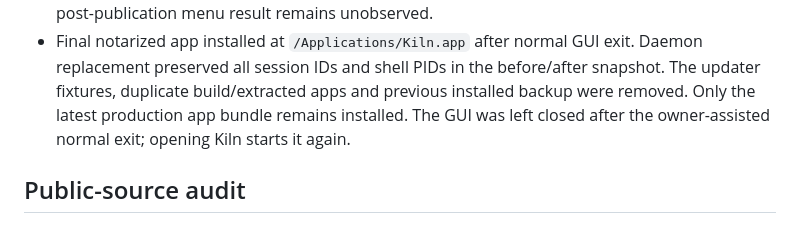
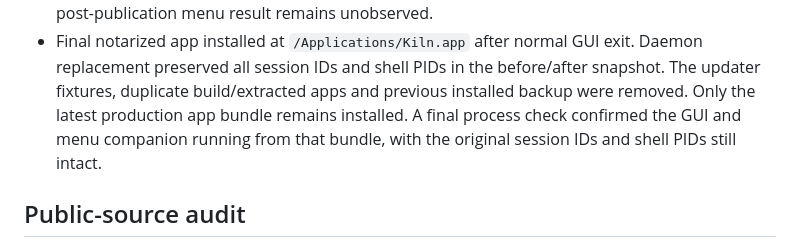
Before and after one commit to YangTaeyoung/kiln, a Markdown page: docs/maintainers/first-release-status.md, the part around the change. Rendered like a GitHub page.

Commit message:
docs: confirm final installed app and session continuity [skip ci]

```diff
--- a/docs/maintainers/first-release-status.md
+++ b/docs/maintainers/first-release-status.md
@@ -48,8 +48,9 @@ Follow the [release runbook](releases.md); future publication still needs the ow
 - Final notarized app installed at `/Applications/Kiln.app` after normal GUI exit.
   Daemon replacement preserved all session IDs and shell PIDs in the before/after snapshot.
   The updater fixtures, duplicate build/extracted apps and previous installed backup
-  were removed. Only the latest production app bundle remains installed. The GUI
-  was left closed after the owner-assisted normal exit; opening Kiln starts it again.
+  were removed. Only the latest production app bundle remains installed. A final
+  process check confirmed the GUI and menu companion running from that bundle,
+  with the original session IDs and shell PIDs still intact.
 
 ## Public-source audit
 
```
